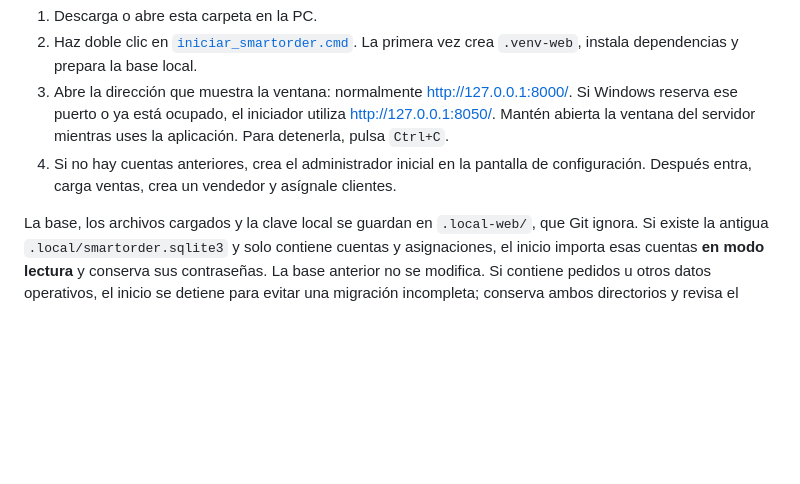
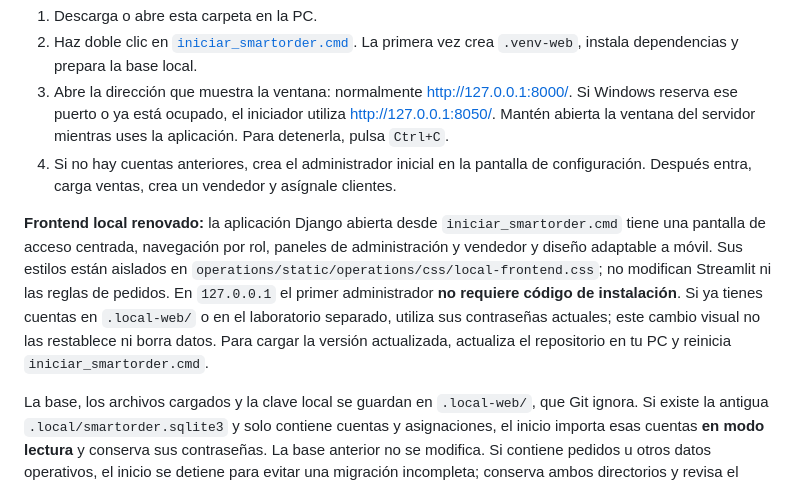
Before and after one commit to HenryBo06/ProyectoSistemaVitali, a Markdown page: README.md, the part around the change. Drawn GitHub-style; blank space fills up the shorter version.

Commit message:
docs(local-ui): run updated Django interface without Streamlit

```diff
--- a/README.md
+++ b/README.md
@@ -116,6 +116,8 @@ La cantidad orientativa cubre la mayor entre demanda prevista y compromisos de c
 2. Haz doble clic en [`iniciar_smartorder.cmd`](iniciar_smartorder.cmd). La primera vez crea `.venv-web`, instala dependencias y prepara la base local.
 3. Abre la dirección que muestra la ventana: normalmente [http://127.0.0.1:8000/](http://127.0.0.1:8000/). Si Windows reserva ese puerto o ya está ocupado, el iniciador utiliza [http://127.0.0.1:8050/](http://127.0.0.1:8050/). Mantén abierta la ventana del servidor mientras uses la aplicación. Para detenerla, pulsa `Ctrl+C`.
 4. Si no hay cuentas anteriores, crea el administrador inicial en la pantalla de configuración. Después entra, carga ventas, crea un vendedor y asígnale clientes.
+
+**Frontend local renovado:** la aplicación Django abierta desde `iniciar_smartorder.cmd` tiene una pantalla de acceso centrada, navegación por rol, paneles de administración y vendedor y diseño adaptable a móvil. Sus estilos están aislados en `operations/static/operations/css/local-frontend.css`; no modifican Streamlit ni las reglas de pedidos. En `127.0.0.1` el primer administrador **no requiere código de instalación**. Si ya tienes cuentas en `.local-web/` o en el laboratorio separado, utiliza sus contraseñas actuales; este cambio visual no las restablece ni borra datos. Para cargar la versión actualizada, actualiza el repositorio en tu PC y reinicia `iniciar_smartorder.cmd`.
 
 La base, los archivos cargados y la clave local se guardan en `.local-web/`, que Git ignora. Si existe la antigua `.local/smartorder.sqlite3` y solo contiene cuentas y asignaciones, el inicio importa esas cuentas **en modo lectura** y conserva sus contraseñas. La base anterior no se modifica. Si contiene pedidos u otros datos operativos, el inicio se detiene para evitar una migración incompleta; conserva ambos directorios y revisa el mensaje mostrado.
 
```
